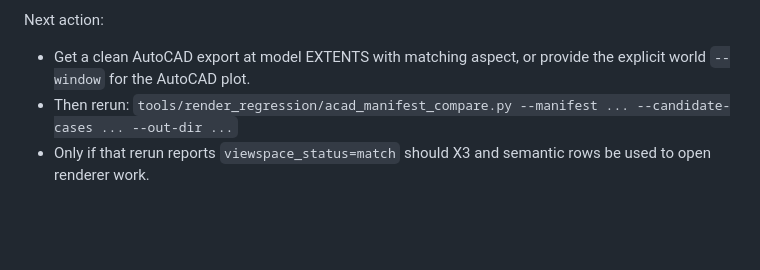
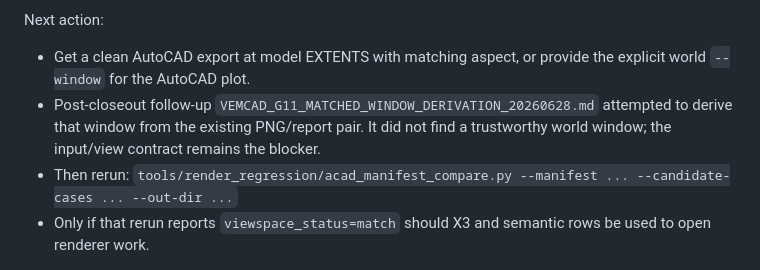
Before and after one commit to zensgit/VemCAD, a Markdown page: docs/DEV_AND_VERIFICATION_G11_RENDER_FIDELITY_WEEK_20260628.md, the part around the change. Rendered like a GitHub page; blank space fills up the shorter version.

Commit message:
docs(render): record G11 window derivation blocker (#173)

```diff
--- a/docs/DEV_AND_VERIFICATION_G11_RENDER_FIDELITY_WEEK_20260628.md
+++ b/docs/DEV_AND_VERIFICATION_G11_RENDER_FIDELITY_WEEK_20260628.md
@@ -346,6 +346,9 @@ Next action:
 
 - Get a clean AutoCAD export at model EXTENTS with matching aspect, or provide
   the explicit world `--window` for the AutoCAD plot.
+- Post-closeout follow-up `VEMCAD_G11_MATCHED_WINDOW_DERIVATION_20260628.md`
+  attempted to derive that window from the existing PNG/report pair. It did not
+  find a trustworthy world window; the input/view contract remains the blocker.
 - Then rerun:
   `tools/render_regression/acad_manifest_compare.py --manifest ... --candidate-cases ... --out-dir ...`
 - Only if that rerun reports `viewspace_status=match` should X3 and semantic
```
Also changed, not shown: docs/VEMCAD_G11_MATCHED_WINDOW_DERIVATION_20260628.md (added, +200 -0 lines).
